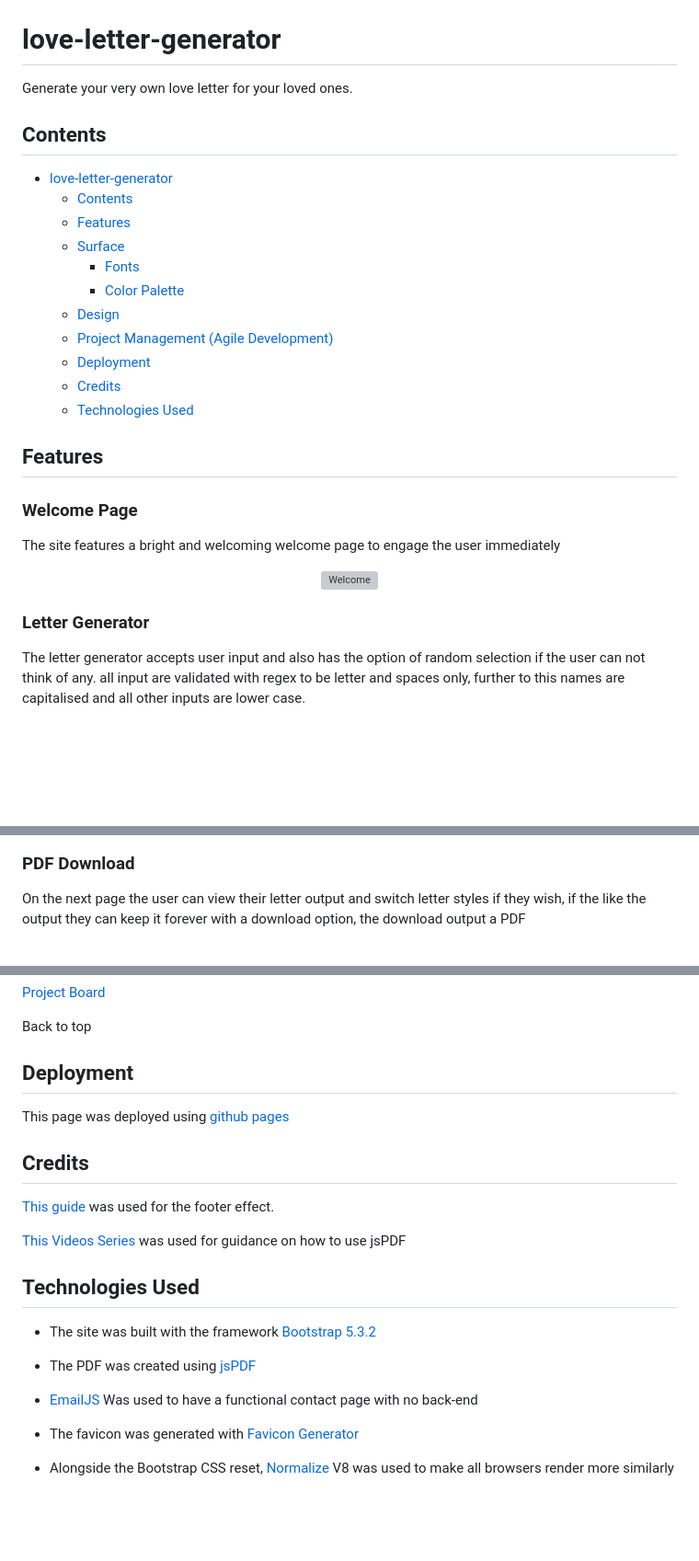
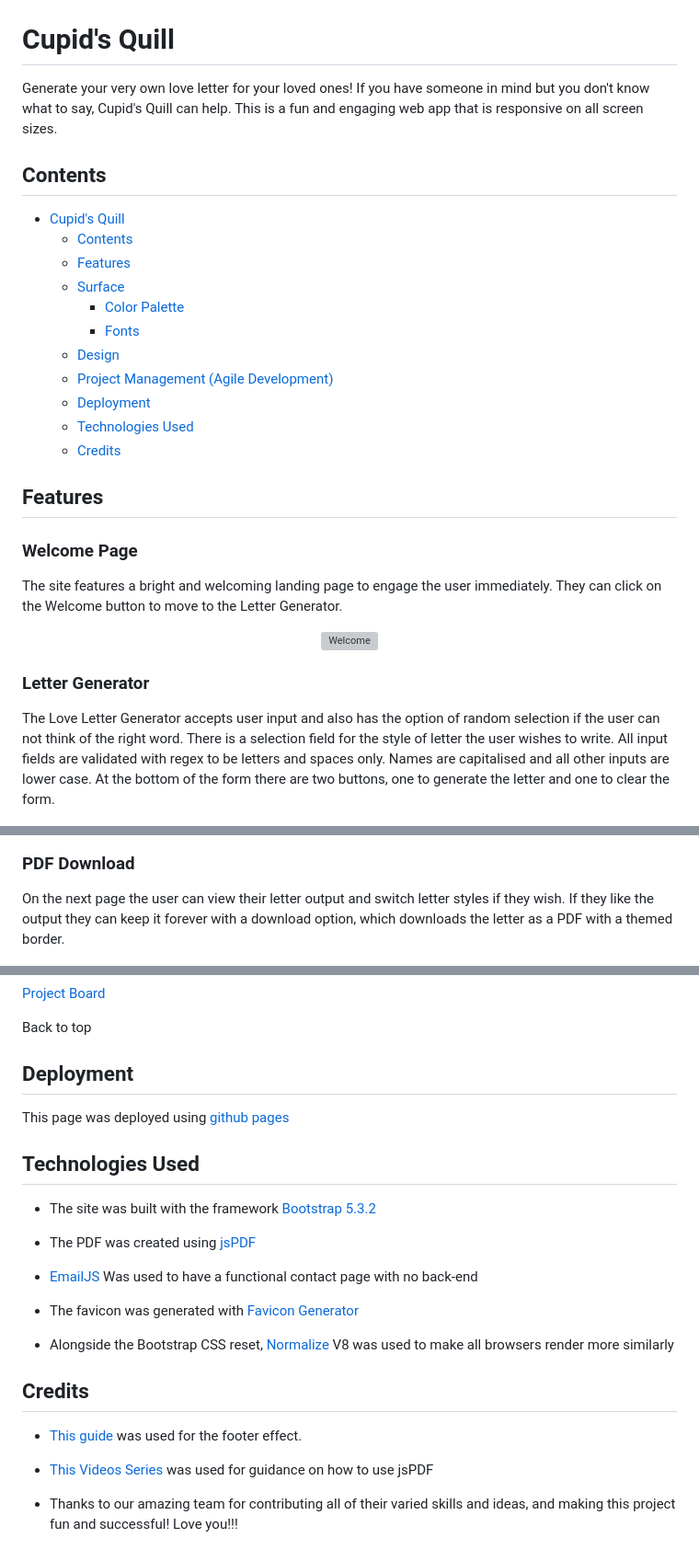
Before and after one commit to JohnnySonTrinh/love-letter-generator, a Markdown page: README.md, 3 parts joined by grey strips. Shown at 92% size. GitHub-like rendering; blank space fills up the shorter version; grey boxes are pictures that could not be loaded.

```diff
--- a/README.md
+++ b/README.md
@@ -1,9 +1,9 @@
 ![Heart Banner](assets/images/readme-heart-banner.png)
 
-# love-letter-generator
-Generate your very own love letter for your loved ones.
+# Cupid's Quill
+Generate your very own love letter for your loved ones! If you have someone in mind but you don't know what to say, Cupid's Quill can help. This is a fun and engaging web app that is responsive on all screen sizes.
 
 ## Contents
 
-- [love-letter-generator](#love-letter-generator)
+- [Cupid's Quill](#cupids-quill)
   - [Contents](#contents)
@@ -11,16 +11,16 @@ Generate your very own love letter for your loved ones.
   - [Surface](#surface)
+    - [Color Palette](#color-palette)
     - [Fonts](#fonts)
-    - [Color Palette](#color-palette)
   - [Design](#design)
   - [Project Management (Agile Development)](#project-management-agile-development)
   - [Deployment](#deployment)
+  - [Technologies Used](#technologies-used)
   - [Credits](#credits)
-  - [Technologies Used](#technologies-used)
 
 ## Features
 ### Welcome Page
 
-The site features a bright and welcoming welcome page to engage the user immediately
+The site features a bright and welcoming landing page to engage the user immediately. They can click on the Welcome button to move to the Letter Generator.
 
 <div align="center">
   <img src="./assets/readme-images/Welcome.gif" alt="Welcome">
@@ -28,7 +28,7 @@ The site features a bright and welcoming welcome page to engage the user immedia
 
 ### Letter Generator
 
-The letter generator accepts user input and also has the option of random selection if the user can not think of any. all input are validated with regex to be letter and spaces only, further to this names are capitalised and all other inputs are lower case.
+The Love Letter Generator accepts user input and also has the option of random selection if the user can not think of the right word. There is a selection field for the style of letter the user wishes to write. All input fields are validated with regex to be letters and spaces only. Names are capitalised and all other inputs are lower case. At the bottom of the form there are two buttons, one to generate the letter and one to clear the form.
 
 <div align="center">
   <img src="./assets/readme-images/LetterGenerator.png" alt="Letter Generator">
@@ -36,7 +36,7 @@ The letter generator accepts user input and also has the option of random select
 
 ### PDF Download
 
-On the next page the user can view their letter output and switch letter styles if they wish, if the like the output they can keep it forever with a download option, the download output a PDF
+On the next page the user can view their letter output and switch letter styles if they wish. If they like the output they can keep it forever with a download option, which downloads the letter as a PDF with a themed border.
 
 <div align="center">
   <img src="./assets/readme-images/LetterDownload.png" alt="PDF Download">
@@ -95,13 +98,6 @@ Back to top
 
 This page was deployed using [github pages](https://pages.github.com/)
 
-## Credits
-
-[This guide](https://www.youtube.com/watch?v=G_h2pGZcOzc) was used for the footer effect.
-
-[This Videos Series](https://www.youtube.com/watch?v=6toXMFyQdB0&list=PLc1g3vwxhg1WVhYrKP0GJlZIlSn9loyXD) was used for guidance on how to use jsPDF
-
-
 ## Technologies Used
 
 - The site was built with the framework [Bootstrap 5.3.2](https://getbootstrap.com/)
@@ -113,3 +109,11 @@ This page was deployed using [github pages](https://pages.github.com/)
 - The favicon was generated with [Favicon Generator](https://favicon.io/favicon-converter/)
 
 - Alongside the Bootstrap CSS reset, [Normalize](https://necolas.github.io/normalize.css/) V8 was used to make all browsers render more similarly
+
+## Credits
+
+- [This guide](https://www.youtube.com/watch?v=G_h2pGZcOzc) was used for the footer effect.
+
+- [This Videos Series](https://www.youtube.com/watch?v=6toXMFyQdB0&list=PLc1g3vwxhg1WVhYrKP0GJlZIlSn9loyXD) was used for guidance on how to use jsPDF
+
+- Thanks to our amazing team for contributing all of their varied skills and ideas, and making this project fun and successful! Love you!!!
```
Also changed, not shown: other parts of README.md (+10 -7 lines).
